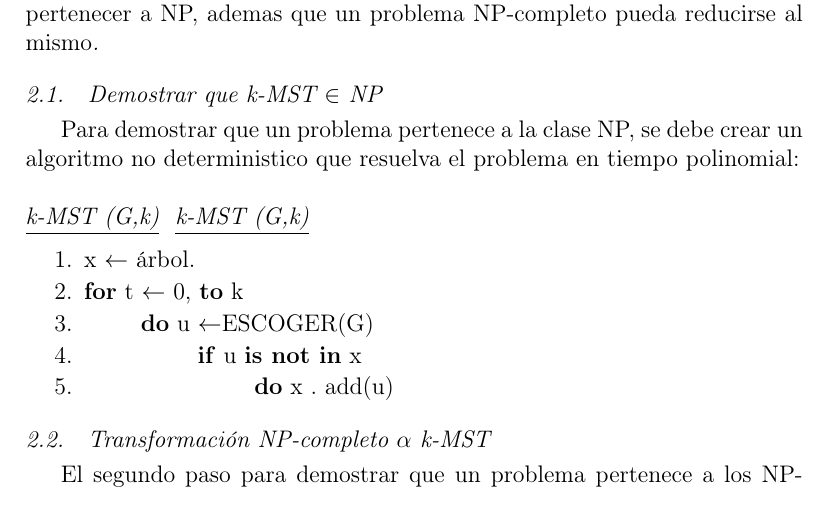
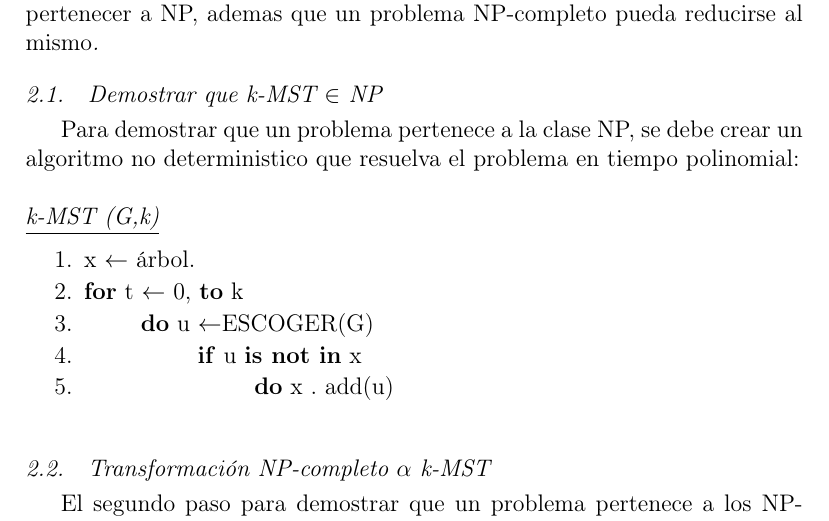
Before and after one commit to GalexVM/NP-ProblemTeX, a LaTeX paper (main.tex): part of page 2 of 6, cut so that both start at the same text. Compiled offline with pdfLaTeX; a missing bibliography style is replaced by a similar one.

Commit message:
Update main.tex

```diff
--- a/main.tex
+++ b/main.tex
@@ -51,16 +51,14 @@ Según múltiples fuentes\cite{2}\cite{4}, el k-MST o k-minnimum spanning tree p
 \subsection{Demostrar que k-MST $\in$ NP}
 Para demostrar que un problema pertenece a la clase NP, se debe crear un algoritmo no deterministico que resuelva el problema en tiempo polinomial:\\\\
 \textit{\underline{k-MST (G,k)} }
-\textit{\underline{k-MST (G,k)} }
 \begin{enumerate}
     \item \textnormal{x $\leftarrow$ árbol.}
     \item  \textnormal{\textbf{for} t $\leftarrow$ 0,
     \textbf{to} k}
     \item \textnormal{\blank{1cm}\textbf{do} u $\leftarrow${ESCOGER(G)}}
     \item  \textnormal{\blank{2cm}\textbf{if} u \textbf{is not in} x}
-    \item \textnormal{\blank{3cm}\textbf{do} x . add(u)}
+    \item \textnormal{\blank{3cm}\textbf{do} x . add(u)}\\
 \end{enumerate}
-
 
 \subsection{Transformación NP-completo $\alpha$  k-MST}
 El segundo paso para demostrar que un problema pertenece a los NP-completos, es transformar un problema NP-completo conocido para que pueda ser resuelto por el algoritmo del k-MST. Una transformación sencilla es la que se puede hacer dese el problema de Steiner.
```
